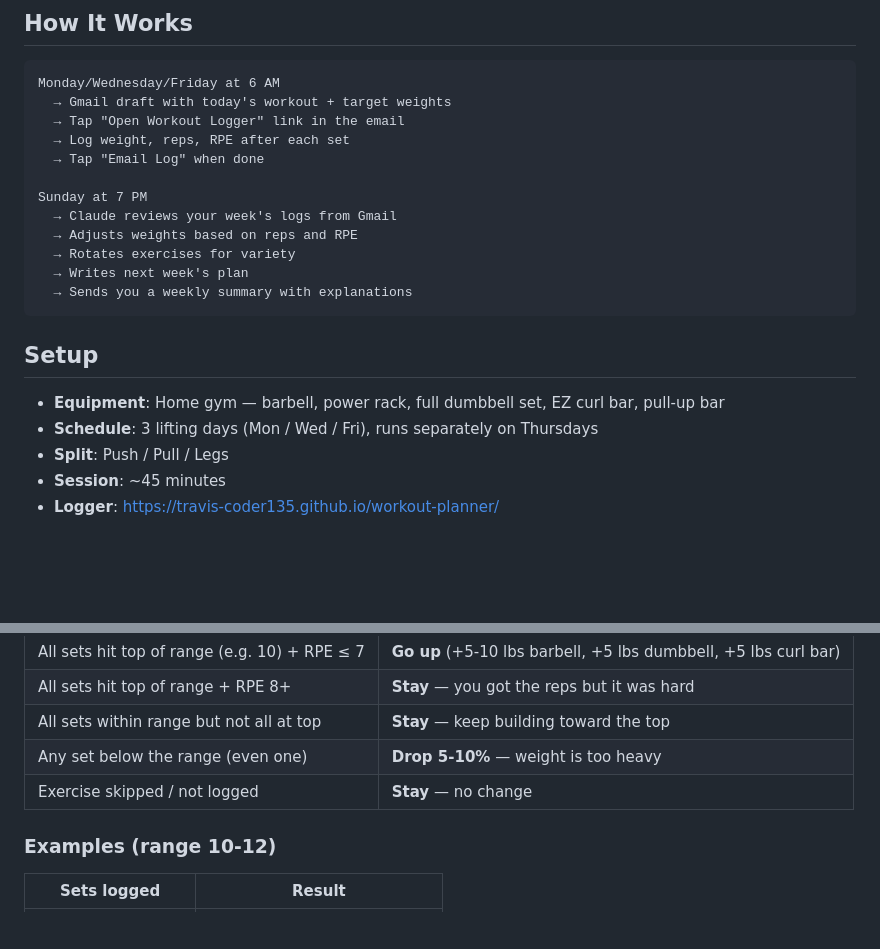
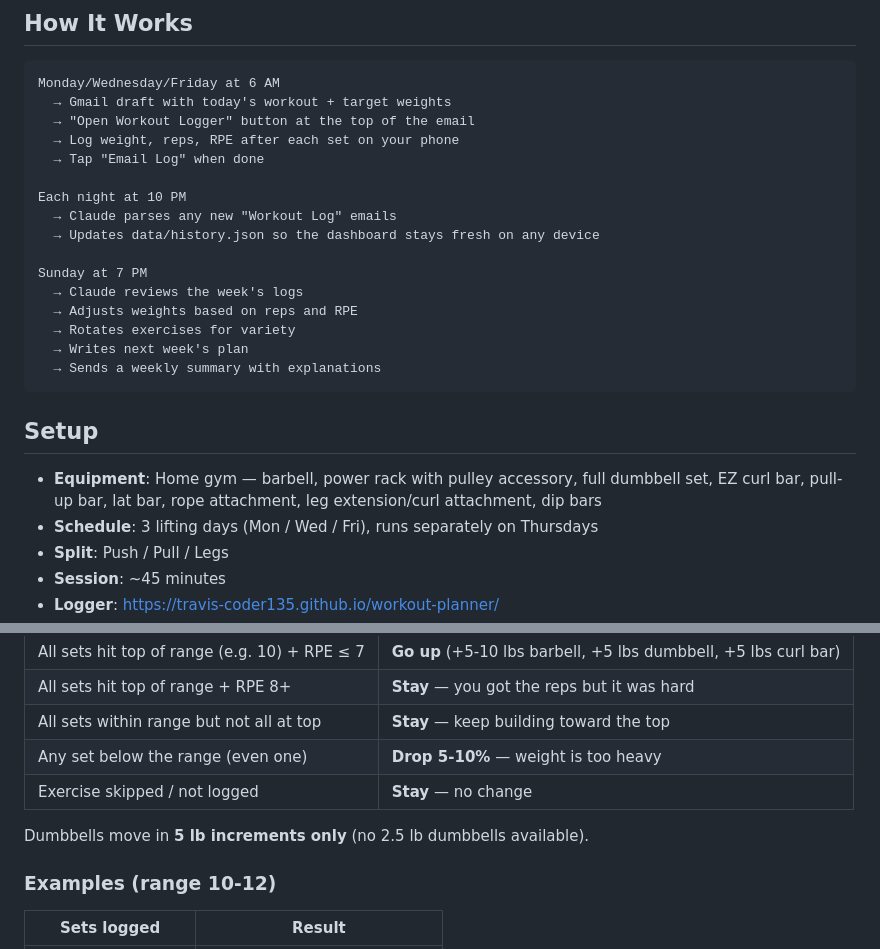
Before and after one commit to Travis-coder135/workout-planner, a Markdown page: README.md, 2 parts joined by grey strips. Drawn GitHub-style; blank space fills up the shorter version.

````diff
--- a/README.md
+++ b/README.md
@@ -7,21 +7,25 @@ A personalized workout system powered by Claude that acts as your personal train
 ```
 Monday/Wednesday/Friday at 6 AM
   → Gmail draft with today's workout + target weights
-  → Tap "Open Workout Logger" link in the email
-  → Log weight, reps, RPE after each set
+  → "Open Workout Logger" button at the top of the email
+  → Log weight, reps, RPE after each set on your phone
   → Tap "Email Log" when done
 
+Each night at 10 PM
+  → Claude parses any new "Workout Log" emails
+  → Updates data/history.json so the dashboard stays fresh on any device
+
 Sunday at 7 PM
-  → Claude reviews your week's logs from Gmail
+  → Claude reviews the week's logs
   → Adjusts weights based on reps and RPE
   → Rotates exercises for variety
   → Writes next week's plan
-  → Sends you a weekly summary with explanations
+  → Sends a weekly summary with explanations
 ```
 
 ## Setup
 
-- **Equipment**: Home gym — barbell, power rack, full dumbbell set, EZ curl bar, pull-up bar
+- **Equipment**: Home gym — barbell, power rack with pulley accessory, full dumbbell set, EZ curl bar, pull-up bar, lat bar, rope attachment, leg extension/curl attachment, dip bars
 - **Schedule**: 3 lifting days (Mon / Wed / Fri), runs separately on Thursdays
 - **Split**: Push / Pull / Legs
 - **Session**: ~45 minutes
@@ -61,6 +65,8 @@ After each week, Claude compares your logged reps to the prescribed rep range (e
 | Any set below the range (even one) | **Drop 5-10%** — weight is too heavy |
 | Exercise skipped / not logged | **Stay** — no change |
 
+Dumbbells move in **5 lb increments only** (no 2.5 lb dumbbells available).
+
 ### Examples (range 10-12)
 
 | Sets logged | Result |
````
Also changed, not shown: other parts of README.md (+40 -4 lines).
